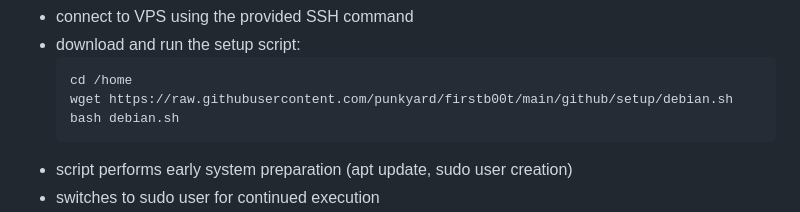
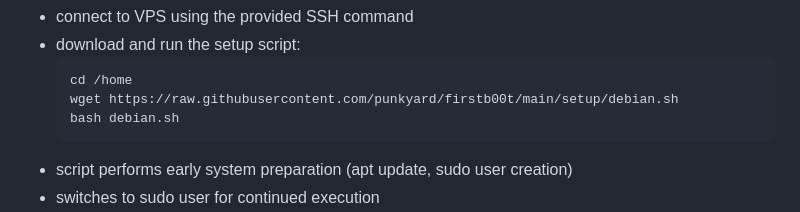
Before and after one commit to punkyard/firstb00t, a Markdown page: README.md, the part around the change. Drawn GitHub-style.

Commit message:
fix: correct debian.sh URL path in README
- Remove extra 'github/' from raw URL since repo root is github/
- URL should be main/setup/debian.sh not main/github/setup/debian.sh

````diff
--- a/README.md
+++ b/README.md
@@ -84,7 +84,7 @@ curl -O https://raw.githubusercontent.com/punkyard/firstb00t/main/firstb00t.sh &
 - download and run the setup script:
   ```bash
   cd /home
-  wget https://raw.githubusercontent.com/punkyard/firstb00t/main/github/setup/debian.sh
+  wget https://raw.githubusercontent.com/punkyard/firstb00t/main/setup/debian.sh
   bash debian.sh
   ```
 - script performs early system preparation (apt update, sudo user creation)
````
